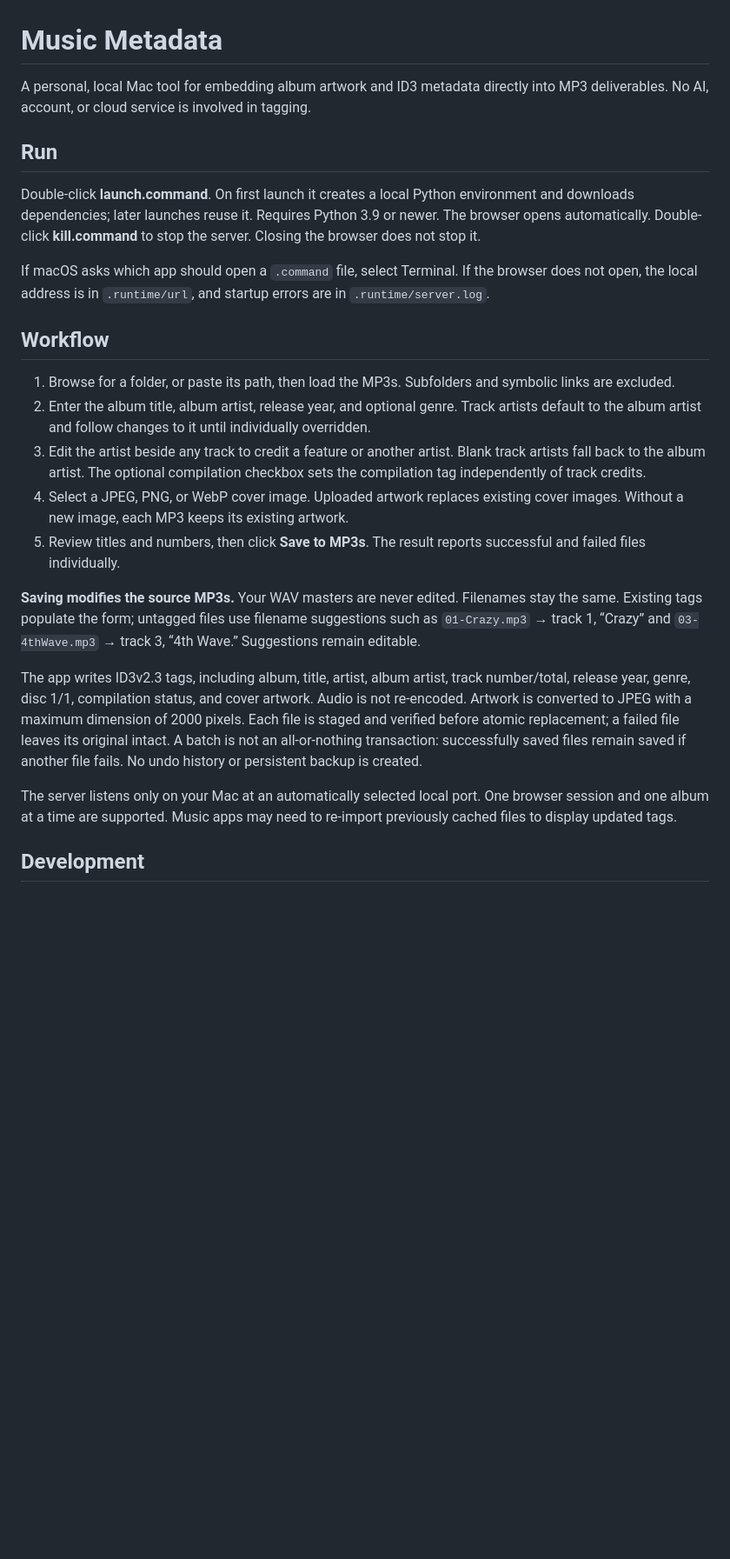
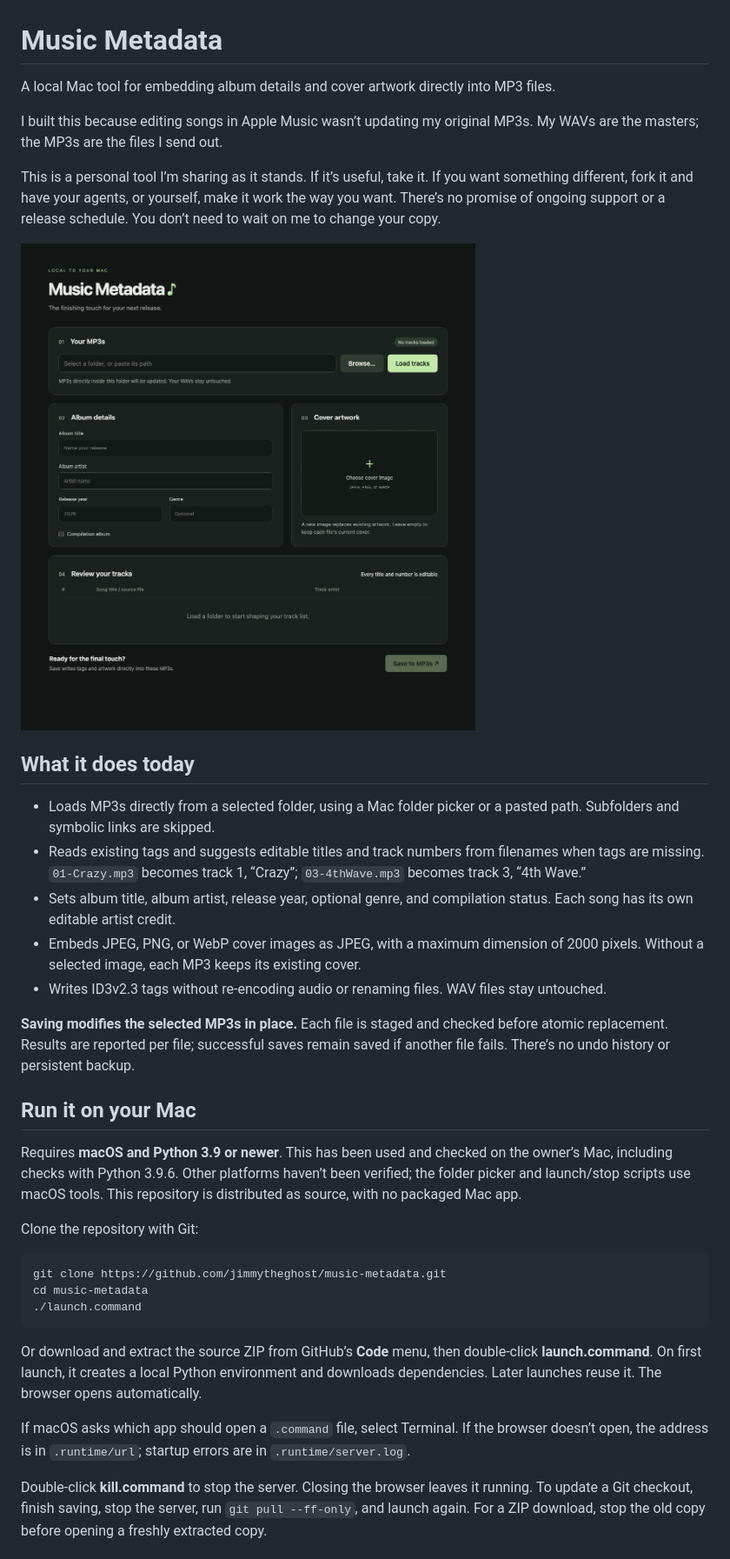
Before and after one commit to jimmytheghost/music-metadata, a Markdown page: README.md, the part around the change printed below. Shown: that part at 87% size. Drawn GitHub-style; pictures changed too: docs/images/music-metadata.png (added); blank space fills up the shorter version.

Commit message:
Prepare project for public source sharing

````diff
--- a/README.md
+++ b/README.md
@@ -1,25 +1,38 @@
 # Music Metadata
 
-A personal, local Mac tool for embedding album artwork and ID3 metadata directly into MP3 deliverables. No AI, account, or cloud service is involved in tagging.
+A local Mac tool for embedding album details and cover artwork directly into MP3 files.
 
-## Run
+I built this because editing songs in Apple Music wasn’t updating my original MP3s. My WAVs are the masters; the MP3s are the files I send out.
 
-Double-click **launch.command**. On first launch it creates a local Python environment and downloads dependencies; later launches reuse it. Requires Python 3.9 or newer. The browser opens automatically. Double-click **kill.command** to stop the server. Closing the browser does not stop it.
+This is a personal tool I’m sharing as it stands. If it’s useful, take it. If you want something different, fork it and have your agents, or yourself, make it work the way you want. There’s no promise of ongoing support or a release schedule. You don’t need to wait on me to change your copy.
 
-If macOS asks which app should open a `.command` file, select Terminal. If the browser does not open, the local address is in `.runtime/url`, and startup errors are in `.runtime/server.log`.
+![Music Metadata’s local browser interface, with album details, cover selection, and editable track credits](docs/images/music-metadata.png)
 
-## Workflow
+## What it does today
 
-1. Browse for a folder, or paste its path, then load the MP3s. Subfolders and symbolic links are excluded.
-2. Enter the album title, album artist, release year, and optional genre. Track artists default to the album artist and follow changes to it until individually overridden.
-3. Edit the artist beside any track to credit a feature or another artist. Blank track artists fall back to the album artist. The optional compilation checkbox sets the compilation tag independently of track credits.
-4. Select a JPEG, PNG, or WebP cover image. Uploaded artwork replaces existing cover images. Without a new image, each MP3 keeps its existing artwork.
-5. Review titles and numbers, then click **Save to MP3s**. The result reports successful and failed files individually.
+- Loads MP3s directly from a selected folder, using a Mac folder picker or a pasted path. Subfolders and symbolic links are skipped.
+- Reads existing tags and suggests editable titles and track numbers from filenames when tags are missing. `01-Crazy.mp3` becomes track 1, “Crazy”; `03-4thWave.mp3` becomes track 3, “4th Wave.”
+- Sets album title, album artist, release year, optional genre, and compilation status. Each song has its own editable artist credit.
+- Embeds JPEG, PNG, or WebP cover images as JPEG, with a maximum dimension of 2000 pixels. Without a selected image, each MP3 keeps its existing cover.
+- Writes ID3v2.3 tags without re-encoding audio or renaming files. WAV files stay untouched.
 
-**Saving modifies the source MP3s.** Your WAV masters are never edited. Filenames stay the same. Existing tags populate the form; untagged files use filename suggestions such as `01-Crazy.mp3` → track 1, “Crazy” and `03-4thWave.mp3` → track 3, “4th Wave.” Suggestions remain editable.
+**Saving modifies the selected MP3s in place.** Each file is staged and checked before atomic replacement. Results are reported per file; successful saves remain saved if another file fails. There’s no undo history or persistent backup.
 
-The app writes ID3v2.3 tags, including album, title, artist, album artist, track number/total, release year, genre, disc 1/1, compilation status, and cover artwork. Audio is not re-encoded. Artwork is converted to JPEG with a maximum dimension of 2000 pixels. Each file is staged and verified before atomic replacement; a failed file leaves its original intact. A batch is not an all-or-nothing transaction: successfully saved files remain saved if another file fails. No undo history or persistent backup is created.
+## Run it on your Mac
 
-The server listens only on your Mac at an automatically selected local port. One browser session and one album at a time are supported. Music apps may need to re-import previously cached files to display updated tags.
+Requires **macOS and Python 3.9 or newer**. This has been used and checked on the owner’s Mac, including checks with Python 3.9.6. Other platforms haven’t been verified; the folder picker and launch/stop scripts use macOS tools. This repository is distributed as source, with no packaged Mac app.
 
-## Development
+Clone the repository with Git:
+
+```sh
+git clone https://github.com/jimmytheghost/music-metadata.git
+cd music-metadata
+./launch.command
+```
+
+Or download and extract the source ZIP from GitHub’s **Code** menu, then double-click **launch.command**. On first launch, it creates a local Python environment and downloads dependencies. Later launches reuse it. The browser opens automatically.
+
+If macOS asks which app should open a `.command` file, select Terminal. If the browser doesn’t open, the address is in `.runtime/url`; startup errors are in `.runtime/server.log`.
+
+Double-click **kill.command** to stop the server. Closing the browser leaves it running. To update a Git checkout, finish saving, stop the server, run `git pull --ff-only`, and launch again. For a ZIP download, stop the old copy before opening a freshly extracted copy.
+
````
Also changed, not shown: other parts of README.md (+35 -5 lines), AGENTS.md (+7 -3 lines), 2 other files.
